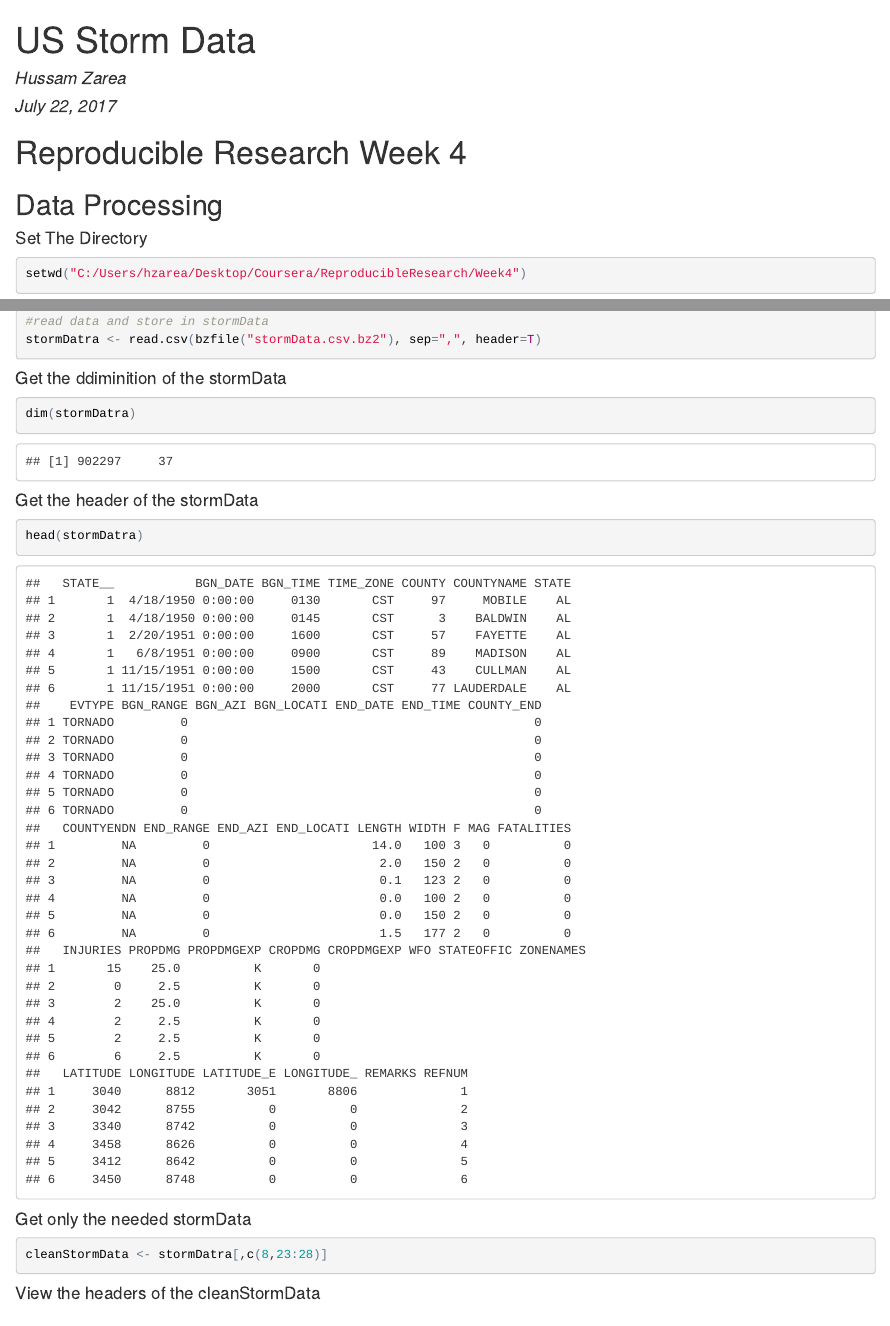
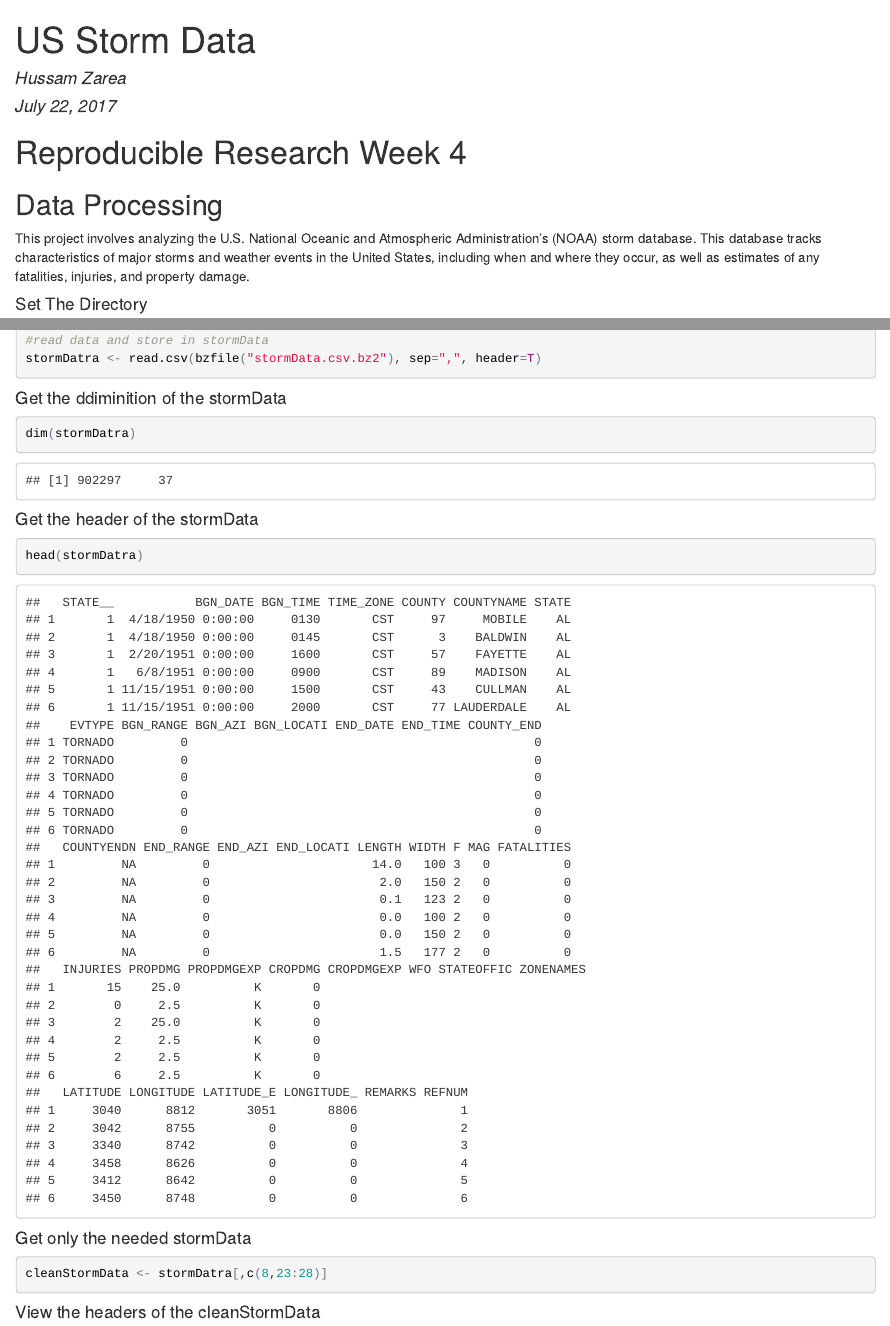
Before and after one commit to hussamzarea/Reproducible-Research-Week-4, an R Markdown document (stormData.Rmd): the page in a window 1100 px wide, from its top, and a second part further down, joined at a grey line. The pictures show the output file stormData.html that the author committed with the source, opened offline.

Commit message:
Add files via upload

````diff
--- a/stormData.Rmd
+++ b/stormData.Rmd
@@ -2,7 +2,9 @@
 title: "US Storm Data"
 author: "Hussam Zarea"
 date: "July 22, 2017"
-output: html_document
+output:
+  html_document: default
+  pdf_document: default
 ---
 
 ```{r setup, include=FALSE}
@@ -13,6 +15,7 @@ knitr::opts_chunk$set(echo = TRUE)
 #Reproducible Research Week 4
 
 ##Data Processing
+This project involves analyzing the U.S. National Oceanic and Atmospheric Administration's (NOAA) storm database. This database tracks characteristics of major storms and weather events in the United States, including when and where they occur, as well as estimates of any fatalities, injuries, and property damage.
 
 ####Set The Directory
 ```{r}
````
Also changed, not shown: stormData.html.
